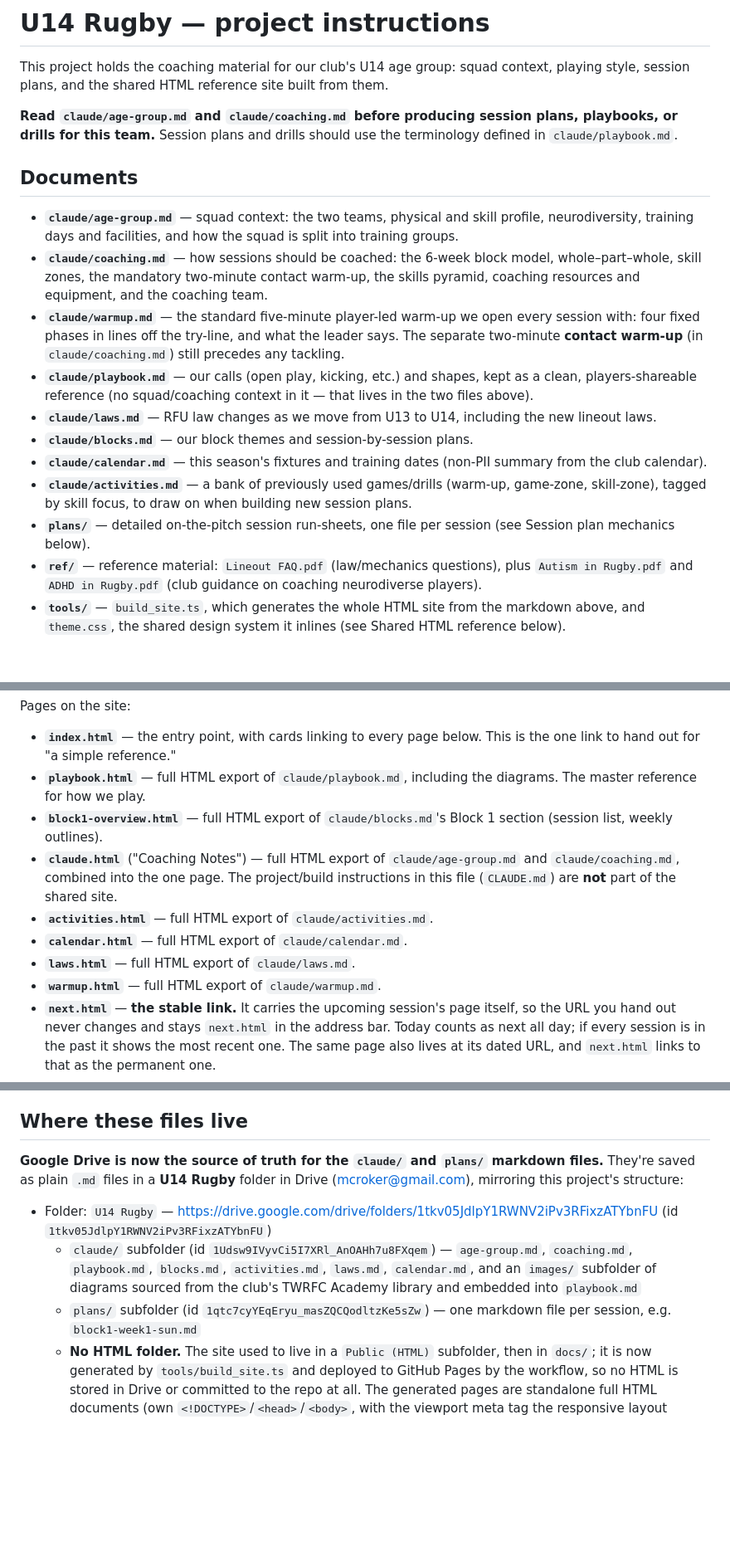
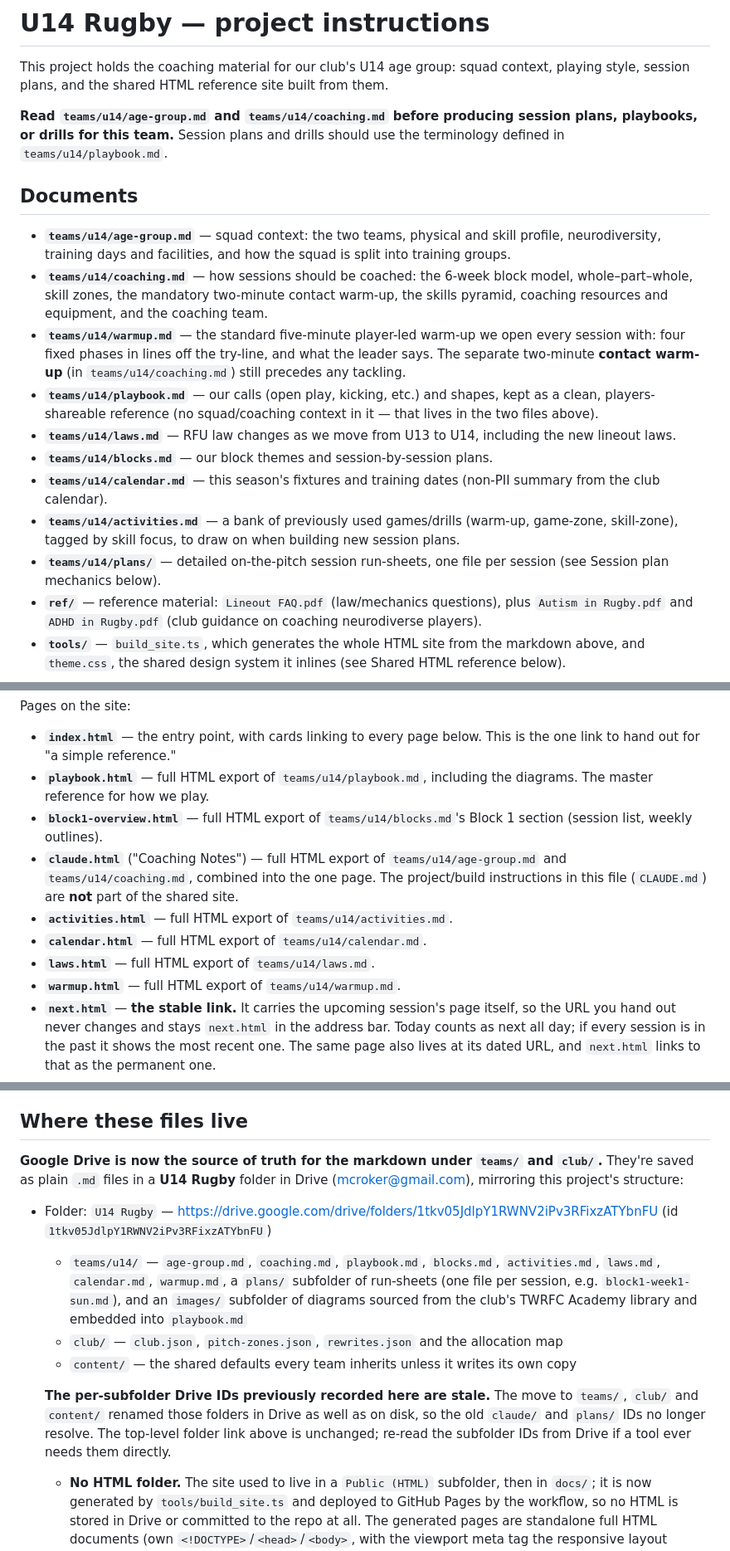
Before and after one commit to mcroker/rugby-u14-plans, a Markdown page: CLAUDE.md, 3 parts joined by grey strips. Shown at 83% size. Drawn GitHub-style; blank space fills up the shorter version.

Commit message:
Describe the team/club/defaults layout, and correct the paths throughout

```diff
--- a/CLAUDE.md
+++ b/CLAUDE.md
@@ -2,19 +2,19 @@
 
 This project holds the coaching material for our club's U14 age group: squad context, playing style, session plans, and the shared HTML reference site built from them.
 
-**Read `claude/age-group.md` and `claude/coaching.md` before producing session plans, playbooks, or drills for this team.** Session plans and drills should use the terminology defined in `claude/playbook.md`.
+**Read `teams/u14/age-group.md` and `teams/u14/coaching.md` before producing session plans, playbooks, or drills for this team.** Session plans and drills should use the terminology defined in `teams/u14/playbook.md`.
 
 ## Documents
 
-- **`claude/age-group.md`** — squad context: the two teams, physical and skill profile, neurodiversity, training days and facilities, and how the squad is split into training groups.
-- **`claude/coaching.md`** — how sessions should be coached: the 6-week block model, whole–part–whole, skill zones, the mandatory two-minute contact warm-up, the skills pyramid, coaching resources and equipment, and the coaching team.
-- **`claude/warmup.md`** — the standard five-minute player-led warm-up we open every session with: four fixed phases in lines off the try-line, and what the leader says. The separate two-minute **contact warm-up** (in `claude/coaching.md`) still precedes any tackling.
-- **`claude/playbook.md`** — our calls (open play, kicking, etc.) and shapes, kept as a clean, players-shareable reference (no squad/coaching context in it — that lives in the two files above).
-- **`claude/laws.md`** — RFU law changes as we move from U13 to U14, including the new lineout laws.
-- **`claude/blocks.md`** — our block themes and session-by-session plans.
-- **`claude/calendar.md`** — this season's fixtures and training dates (non-PII summary from the club calendar).
-- **`claude/activities.md`** — a bank of previously used games/drills (warm-up, game-zone, skill-zone), tagged by skill focus, to draw on when building new session plans.
-- **`plans/`** — detailed on-the-pitch session run-sheets, one file per session (see Session plan mechanics below).
+- **`teams/u14/age-group.md`** — squad context: the two teams, physical and skill profile, neurodiversity, training days and facilities, and how the squad is split into training groups.
+- **`teams/u14/coaching.md`** — how sessions should be coached: the 6-week block model, whole–part–whole, skill zones, the mandatory two-minute contact warm-up, the skills pyramid, coaching resources and equipment, and the coaching team.
+- **`teams/u14/warmup.md`** — the standard five-minute player-led warm-up we open every session with: four fixed phases in lines off the try-line, and what the leader says. The separate two-minute **contact warm-up** (in `teams/u14/coaching.md`) still precedes any tackling.
+- **`teams/u14/playbook.md`** — our calls (open play, kicking, etc.) and shapes, kept as a clean, players-shareable reference (no squad/coaching context in it — that lives in the two files above).
+- **`teams/u14/laws.md`** — RFU law changes as we move from U13 to U14, including the new lineout laws.
+- **`teams/u14/blocks.md`** — our block themes and session-by-session plans.
+- **`teams/u14/calendar.md`** — this season's fixtures and training dates (non-PII summary from the club calendar).
+- **`teams/u14/activities.md`** — a bank of previously used games/drills (warm-up, game-zone, skill-zone), tagged by skill focus, to draw on when building new session plans.
+- **`teams/u14/plans/`** — detailed on-the-pitch session run-sheets, one file per session (see Session plan mechanics below).
 - **`ref/`** — reference material: `Lineout FAQ.pdf` (law/mechanics questions), plus `Autism in Rugby.pdf` and `ADHD in Rugby.pdf` (club guidance on coaching neurodiverse players).
 - **`tools/`** — `build_site.ts`, which generates the whole HTML site from the markdown above, and `theme.css`, the shared design system it inlines (see Shared HTML reference below).
 
@@ -191,13 +207,13 @@ The script **exits non-zero on any warning** (a diagram it can't find, a plan wi
 Pages on the site:
 
 - **`index.html`** — the entry point, with cards linking to every page below. This is the one link to hand out for "a simple reference."
-- **`playbook.html`** — full HTML export of `claude/playbook.md`, including the diagrams. The master reference for how we play.
-- **`block1-overview.html`** — full HTML export of `claude/blocks.md`'s Block 1 section (session list, weekly outlines).
-- **`claude.html`** ("Coaching Notes") — full HTML export of `claude/age-group.md` and `claude/coaching.md`, combined into the one page. The project/build instructions in this file (`CLAUDE.md`) are **not** part of the shared site.
-- **`activities.html`** — full HTML export of `claude/activities.md`.
-- **`calendar.html`** — full HTML export of `claude/calendar.md`.
-- **`laws.html`** — full HTML export of `claude/laws.md`.
-- **`warmup.html`** — full HTML export of `claude/warmup.md`.
+- **`playbook.html`** — full HTML export of `teams/u14/playbook.md`, including the diagrams. The master reference for how we play.
+- **`block1-overview.html`** — full HTML export of `teams/u14/blocks.md`'s Block 1 section (session list, weekly outlines).
+- **`claude.html`** ("Coaching Notes") — full HTML export of `teams/u14/age-group.md` and `teams/u14/coaching.md`, combined into the one page. The project/build instructions in this file (`CLAUDE.md`) are **not** part of the shared site.
+- **`activities.html`** — full HTML export of `teams/u14/activities.md`.
+- **`calendar.html`** — full HTML export of `teams/u14/calendar.md`.
+- **`laws.html`** — full HTML export of `teams/u14/laws.md`.
+- **`warmup.html`** — full HTML export of `teams/u14/warmup.md`.
 - **`next.html`** — **the stable link.** It carries the upcoming session's page itself, so the URL you hand out never changes and stays `next.html` in the address bar. Today counts as next all day; if every session is in the past it shows the most recent one. The same page also lives at its dated URL, and `next.html` links to that as the permanent one.
 - **`<plan>.html`** — **one page per session**, built to be read top-down at the ground and in depth when planning. The session objective at the top under its own **Objective** heading, then a collapsed **Logistics** accordion (the rest of the session details, and the pitch map), then the run sheet as a **timeline** — time down the page, and a stretch where several things happen at once splits into that many columns. Each block shows only what you need to *run* it (setup and cues, taken from the plan's own Activities entry) with a **Details** button opening a modal of that activity. The modal is filled at click time by cloning the activity's own section out of the page below, so the detail exists once in the HTML and the modal is only a view onto it — and it offers *Show it in the plan* to jump there instead. Below the timeline: the coach allocation, then the Activities as **accordions, collapsed by default** with Expand all / Collapse all, so the plan reads as a contents list rather than a wall; then Notes and Review. A link to `#<activity-id>` opens that accordion on arrival. Every heading carries an anchor id, which is what those jumps use.
 - Session pages keep their dated names permanently and are **the archive** — once a session has passed, its page stays exactly where it was, and only `next.html` moves on.
@@ -219,11 +235,14 @@ The workflow **also runs daily at 05:00 UTC**, because `next.html` depends on th
 
 ## Where these files live
 
-**Google Drive is now the source of truth for the `claude/` and `plans/` markdown files.** They're saved as plain `.md` files in a **U14 Rugby** folder in Drive (mcroker@gmail.com), mirroring this project's structure:
+**Google Drive is now the source of truth for the markdown under `teams/` and `club/`.** They're saved as plain `.md` files in a **U14 Rugby** folder in Drive (mcroker@gmail.com), mirroring this project's structure:
 
 - Folder: `U14 Rugby` — [https://drive.google.com/drive/folders/1tkv05JdlpY1RWNV2iPv3RFixzATYbnFU](https://drive.google.com/drive/folders/1tkv05JdlpY1RWNV2iPv3RFixzATYbnFU) (id `1tkv05JdlpY1RWNV2iPv3RFixzATYbnFU`)
-  - `claude/` subfolder (id `1Udsw9IVyvCi5I7XRl_AnOAHh7u8FXqem`) — `age-group.md`, `coaching.md`, `playbook.md`, `blocks.md`, `activities.md`, `laws.md`, `calendar.md`, and an `images/` subfolder of diagrams sourced from the club's TWRFC Academy library and embedded into `playbook.md`
-  - `plans/` subfolder (id `1qtc7cyYEqEryu_masZQCQodltzKe5sZw`) — one markdown file per session, e.g. `block1-week1-sun.md`
+  - `teams/u14/` — `age-group.md`, `coaching.md`, `playbook.md`, `blocks.md`, `activities.md`, `laws.md`, `calendar.md`, `warmup.md`, a `plans/` subfolder of run-sheets (one file per session, e.g. `block1-week1-sun.md`), and an `images/` subfolder of diagrams sourced from the club's TWRFC Academy library and embedded into `playbook.md`
+  - `club/` — `club.json`, `pitch-zones.json`, `rewrites.json` and the allocation map
+  - `content/` — the shared defaults every team inherits unless it writes its own copy
+
+  **The per-subfolder Drive IDs previously recorded here are stale.** The move to `teams/`, `club/` and `content/` renamed those folders in Drive as well as on disk, so the old `claude/` and `plans/` IDs no longer resolve. The top-level folder link above is unchanged; re-read the subfolder IDs from Drive if a tool ever needs them directly.
   - **No HTML folder.** The site used to live in a `Public (HTML)` subfolder, then in `docs/`; it is now generated by `tools/build_site.ts` and deployed to GitHub Pages by the workflow, so no HTML is stored in Drive or committed to the repo at all. The generated pages are standalone full HTML documents (own `<!DOCTYPE>`/`<head>`/`<body>`, with the viewport meta tag the responsive layout needs).
 
 **Drive is now the single source of truth — there are no parallel copies of these files as Claude Project docs any more.** Read and edit the Drive files directly; nothing needs mirroring back anywhere else. When a computer is linked and has this Drive folder synced locally, prefer editing the local synced copy (fast, no round-trip) — fall back to the connected Google Drive tool (trash + recreate, per the mechanical note below) when no linked computer/local sync is available.
```
Also changed, not shown: other parts of CLAUDE.md (+31 -15 lines).
